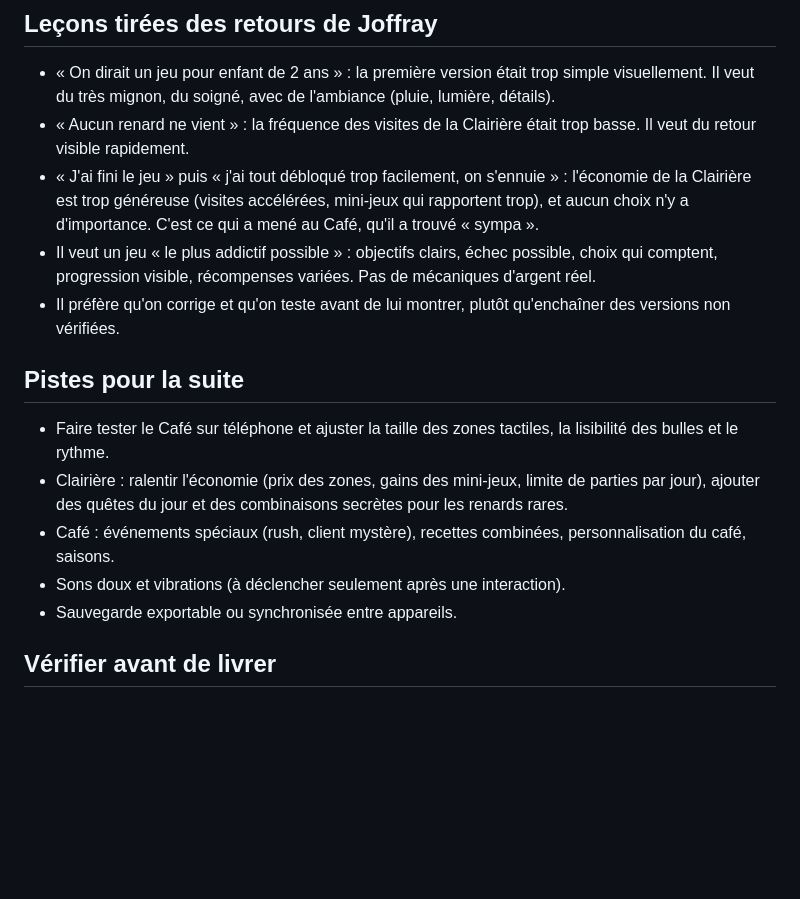
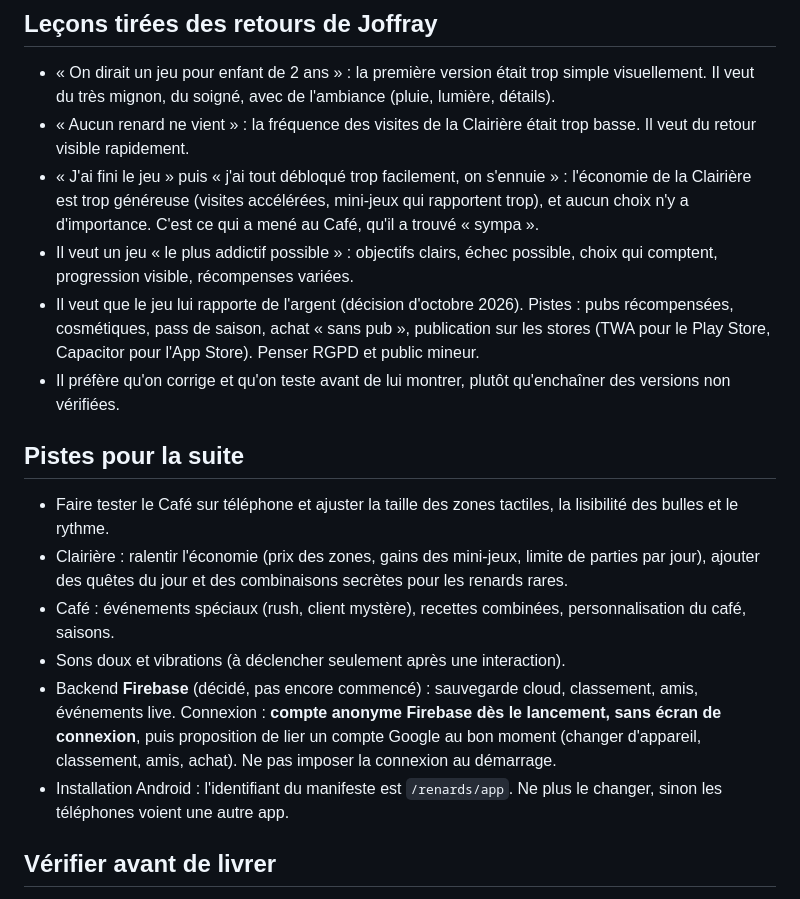
Before and after one commit to JoffrayDA/renards, a Markdown page: CLAUDE.md, the part around the change. GitHub-like rendering; blank space fills up the shorter version.

Commit message:
CLAUDE.md : monétisation, Firebase avec compte anonyme, identifiant du manifeste
Co-Authored-By: Claude Opus 5.5 <noreply@anthropic.com>

```diff
--- a/CLAUDE.md
+++ b/CLAUDE.md
@@ -56,7 +56,8 @@ Ce jeu est le « moment détente ». Il n'a pas besoin d'être difficile, mais i
 - « On dirait un jeu pour enfant de 2 ans » : la première version était trop simple visuellement. Il veut du très mignon, du soigné, avec de l'ambiance (pluie, lumière, détails).
 - « Aucun renard ne vient » : la fréquence des visites de la Clairière était trop basse. Il veut du retour visible rapidement.
 - « J'ai fini le jeu » puis « j'ai tout débloqué trop facilement, on s'ennuie » : l'économie de la Clairière est trop généreuse (visites accélérées, mini-jeux qui rapportent trop), et aucun choix n'y a d'importance. C'est ce qui a mené au Café, qu'il a trouvé « sympa ».
-- Il veut un jeu « le plus addictif possible » : objectifs clairs, échec possible, choix qui comptent, progression visible, récompenses variées. Pas de mécaniques d'argent réel.
+- Il veut un jeu « le plus addictif possible » : objectifs clairs, échec possible, choix qui comptent, progression visible, récompenses variées.
+- Il veut que le jeu lui rapporte de l'argent (décision d'octobre 2026). Pistes : pubs récompensées, cosmétiques, pass de saison, achat « sans pub », publication sur les stores (TWA pour le Play Store, Capacitor pour l'App Store). Penser RGPD et public mineur.
 - Il préfère qu'on corrige et qu'on teste avant de lui montrer, plutôt qu'enchaîner des versions non vérifiées.
 
 ## Pistes pour la suite
@@ -65,7 +66,8 @@ Ce jeu est le « moment détente ». Il n'a pas besoin d'être difficile, mais i
 - Clairière : ralentir l'économie (prix des zones, gains des mini-jeux, limite de parties par jour), ajouter des quêtes du jour et des combinaisons secrètes pour les renards rares.
 - Café : événements spéciaux (rush, client mystère), recettes combinées, personnalisation du café, saisons.
 - Sons doux et vibrations (à déclencher seulement après une interaction).
-- Sauvegarde exportable ou synchronisée entre appareils.
+- Backend **Firebase** (décidé, pas encore commencé) : sauvegarde cloud, classement, amis, événements live. Connexion : **compte anonyme Firebase dès le lancement, sans écran de connexion**, puis proposition de lier un compte Google au bon moment (changer d'appareil, classement, amis, achat). Ne pas imposer la connexion au démarrage.
+- Installation Android : l'identifiant du manifeste est `/renards/app`. Ne plus le changer, sinon les téléphones voient une autre app.
 
 ## Vérifier avant de livrer
 
```
